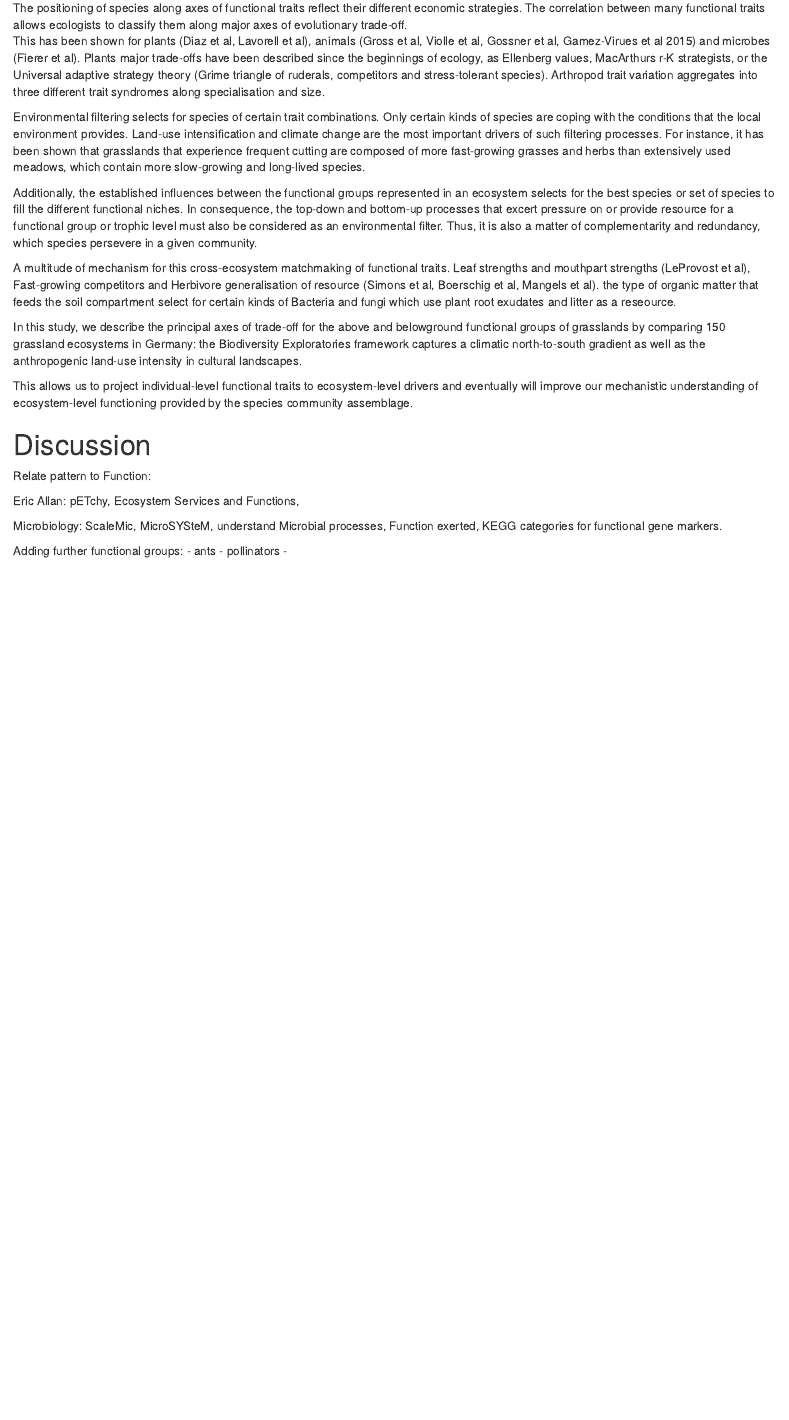
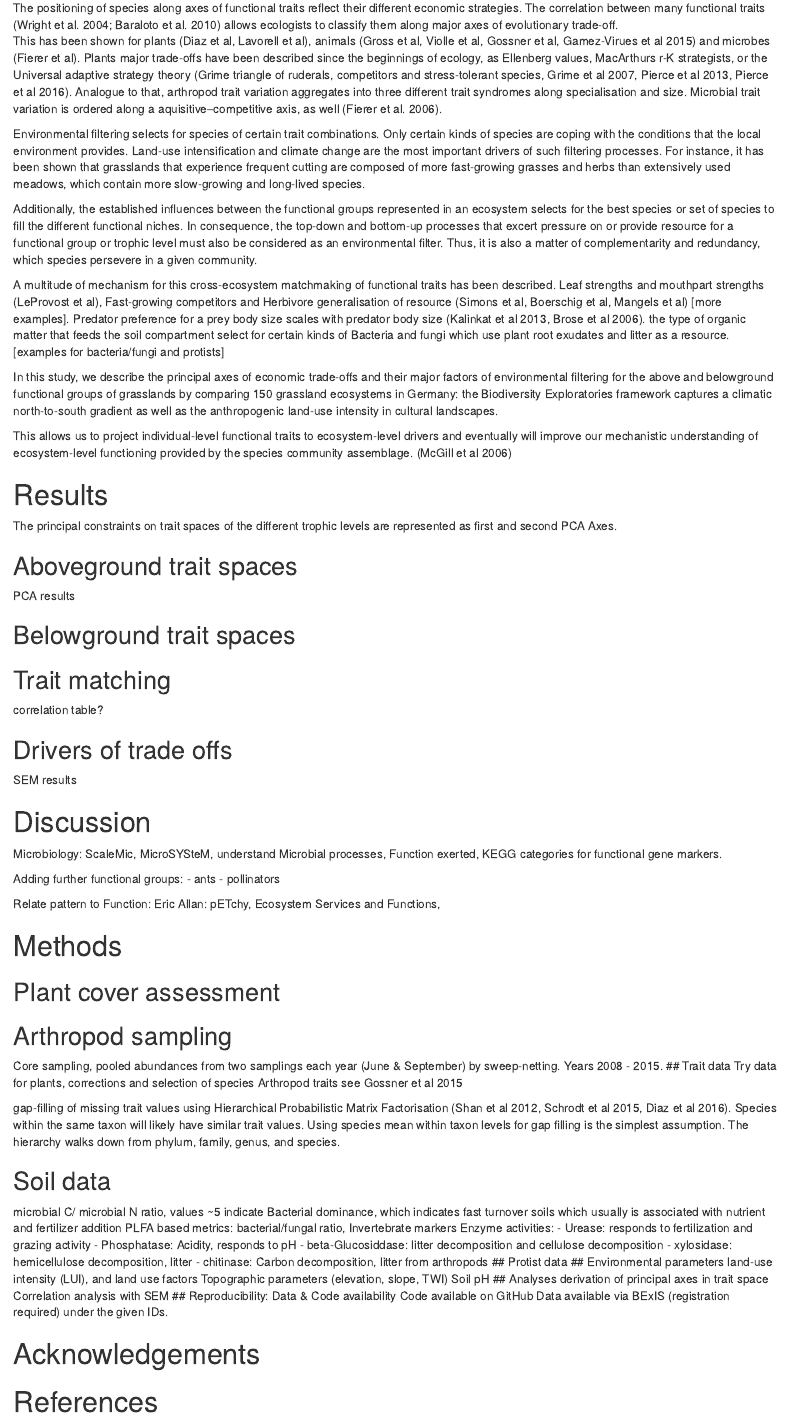
Before and after one commit to fdschneider/DIV02_synthesis, an R Markdown document (documentation/notes_manuscript.Rmd): the page in a window 1100 px wide, from 220 px down. Rendered offline with R 4.5, knitr and Pandoc, with nearby package versions.

Commit message:
take notes on manuscript

```diff
--- a/documentation/notes_manuscript.Rmd
+++ b/documentation/notes_manuscript.Rmd
@@ -11,26 +11,42 @@ output: html_document
 
 # Introduction
 
-The positioning of species along axes of functional traits reflect their different economic strategies. The correlation between many functional traits allows ecologists to classify them along major axes of evolutionary trade-off.
-This has been shown for plants (Diaz et al, Lavorell et al), animals (Gross et al, Violle et al, Gossner et al, Gamez-Virues et al 2015) and microbes (Fierer et al). Plants major trade-offs have been described since the beginnings of ecology, as Ellenberg values, MacArthurs r-K strategists, or the Universal adaptive strategy theory (Grime triangle of ruderals, competitors and stress-tolerant species). Arthropod trait variation aggregates into three different trait syndromes along specialisation and size.
+The positioning of species along axes of functional traits reflect their different economic strategies. The correlation between many functional traits (Wright et al. 2004; Baraloto et al. 2010) allows ecologists to classify them along major axes of evolutionary trade-off.
+This has been shown for plants (Diaz et al, Lavorell et al), animals (Gross et al, Violle et al, Gossner et al, Gamez-Virues et al 2015) and microbes (Fierer et al). Plants major trade-offs have been described since the beginnings of ecology, as Ellenberg values, MacArthurs r-K strategists, or the Universal adaptive strategy theory (Grime triangle of ruderals, competitors and stress-tolerant species, Grime et al 2007, Pierce et al 2013, Pierce et al 2016). Analogue to that, arthropod trait variation aggregates into three different trait syndromes along specialisation and size. Microbial trait variation is ordered along a aquisitive--competitive axis, as well (Fierer et al. 2006).
 
 Environmental filtering selects for species of certain trait combinations. Only certain kinds of species are coping with the conditions that the local environment provides. Land-use intensification and climate change are the most important drivers of such filtering processes. For instance, it has been shown that grasslands that experience frequent cutting are composed of more fast-growing grasses and herbs than extensively used meadows,  which contain more slow-growing and long-lived species.
 
 Additionally, the established influences between the functional groups represented in an ecosystem selects for the best species or set of species to fill the different functional niches. In consequence, the top-down and bottom-up processes that excert pressure on or provide resource for a functional group or trophic level must also be considered as an environmental filter. Thus, it is also a matter of complementarity and redundancy, which species persevere in a given community.
 
-A multitude of mechanism for this cross-ecosystem matchmaking of functional traits. Leaf strengths and mouthpart strengths (LeProvost et al), Fast-growing competitors and Herbivore generalisation of resource (Simons et al, Boerschig et al, Mangels et al).  the type of organic matter that feeds the soil compartment select for certain kinds of Bacteria and fungi which use plant root exudates and litter as a reseource.
+A multitude of mechanism for this cross-ecosystem matchmaking of functional traits has been described. Leaf strengths and mouthpart strengths (LeProvost et al), Fast-growing competitors and Herbivore generalisation of resource (Simons et al, Boerschig et al, Mangels et al) [more examples]. Predator preference for a prey body size scales with predator body size (Kalinkat et al 2013, Brose et al 2006). the type of organic matter that feeds the soil compartment select for certain kinds of Bacteria and fungi which use plant root exudates and litter as a resource. [examples for bacteria/fungi and protists]
 
-In this study, we describe the principal axes of trade-off for the above and belowground functional groups of grasslands by comparing 150 grassland ecosystems in Germany: the Biodiversity Exploratories framework captures a climatic north-to-south gradient as well as the anthropogenic land-use intensity in cultural landscapes.
+In this study, we describe the principal axes of economic trade-offs and their major factors of environmental filtering for the above and belowground functional groups of grasslands by comparing 150 grassland ecosystems in Germany: the Biodiversity Exploratories framework captures a climatic north-to-south gradient as well as the anthropogenic land-use intensity in cultural landscapes.
 
-This allows us to project individual-level functional traits to ecosystem-level drivers and eventually will improve our mechanistic understanding of ecosystem-level functioning provided by the species community assemblage.
+This allows us to project individual-level functional traits to ecosystem-level drivers and eventually will improve our mechanistic understanding of ecosystem-level functioning provided by the species community assemblage.  (McGill et al 2006)
+
+# Results
+
+The principal constraints on trait spaces of the different trophic levels are represented as first and second PCA Axes.
+
+## Aboveground trait spaces
+
+PCA results
+
+## Belowground trait spaces
+
+
+## Trait matching
+
+correlation table?
+
+
+## Drivers of trade offs
+
+SEM results
 
 
 # Discussion
 
-Relate pattern to Function:
-
-Eric Allan:
-pETchy, Ecosystem Services and Functions,
 
 Microbiology:
 ScaleMic, MicroSYSteM, understand Microbial processes, Function exerted, KEGG categories for functional gene markers.
@@ -38,4 +54,48 @@ ScaleMic, MicroSYSteM, understand Microbial processes, Function exerted, KEGG ca
 Adding further functional groups:
 - ants
 - pollinators
--
+
+
+
+Relate pattern to Function:
+Eric Allan: pETchy, Ecosystem Services and Functions,
+
+
+
+# Methods
+
+## Plant cover assessment
+
+## Arthropod sampling
+Core sampling, pooled abundances from two samplings each year (June & September) by sweep-netting. Years 2008 - 2015.
+## Trait data
+Try data for plants, corrections and selection of species
+Arthropod traits see Gossner et al 2015
+
+gap-filling of missing trait values using Hierarchical Probabilistic Matrix Factorisation (Shan et al 2012, Schrodt et al 2015, Diaz et al 2016).  Species within the same taxon will likely have similar trait values. Using species mean within taxon levels for gap filling is the simplest assumption. The hierarchy walks down from phylum, family, genus, and species.
+
+## Soil data
+microbial C/ microbial N ratio, values ~5 indicate Bacterial dominance, which indicates fast turnover soils which usually is associated with nutrient and fertilizer addition
+PLFA based metrics: bacterial/fungal ratio, Invertebrate markers
+Enzyme activities:
+- Urease: responds to fertilization and grazing activity
+- Phosphatase: Acidity, responds to pH
+- beta-Glucosiddase: litter decomposition and cellulose decomposition
+- xylosidase: hemicellulose decomposition, litter
+- chitinase: Carbon decomposition, litter from arthropods
+<!--OTUs, relative abundance of taxa, mapped to function following Fierer et al. -->
+## Protist data
+## Environmental parameters
+land-use intensity (LUI), and land use factors
+Topographic parameters (elevation, slope, TWI)
+Soil pH
+## Analyses
+derivation of principal axes in trait space
+Correlation analysis with SEM
+## Reproducibility: Data & Code availability
+Code available on GitHub
+Data available via BExIS (registration required) under the given IDs.
+
+# Acknowledgements
+
+# References
```
